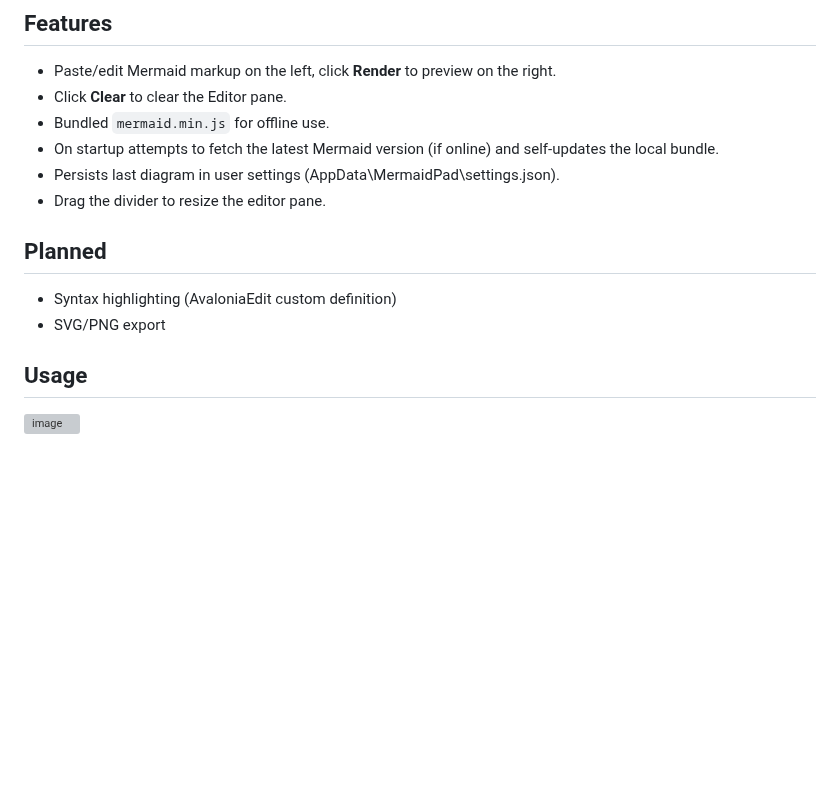
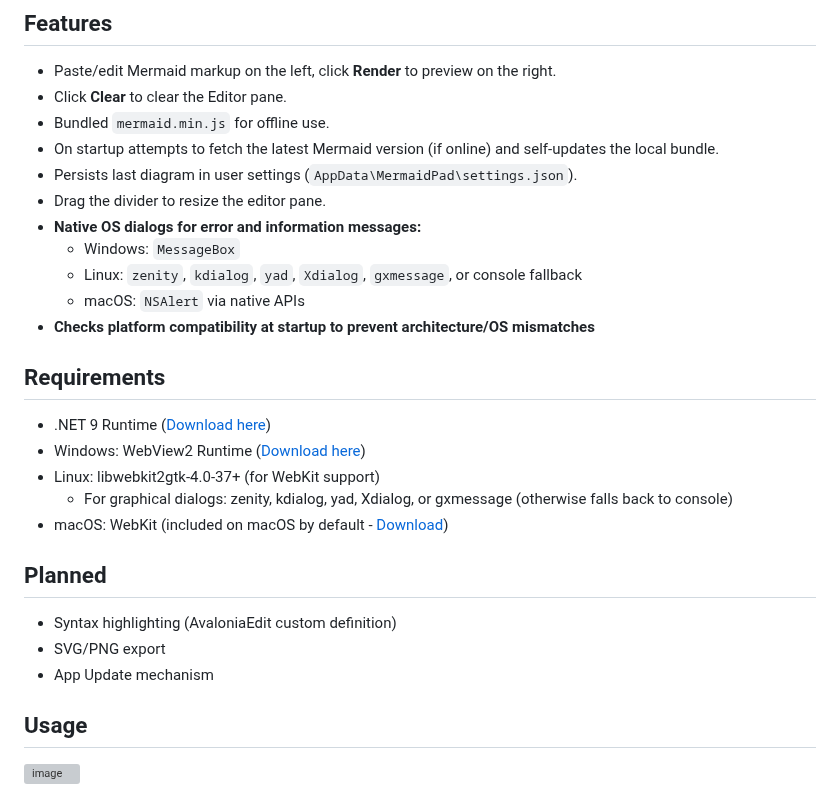
Before and after one commit to udlose/MermaidPad, a Markdown page: README.md, the part around the change. Drawn GitHub-style; blank space fills up the shorter version; grey boxes are pictures that could not be loaded.

Commit message:
Update README.md for clarity and additional details
Enhanced clarity in README.md by adding information on native OS dialogs, platform compatibility checks, and runtime requirements for .NET and WebView2. Improved formatting and removed redundant text. Introduced a new section for planned features and retained an image for usage examples.

```diff
--- a/README.md
+++ b/README.md
@@ -16,12 +16,25 @@ I hope you enjoy it and feel welcome to contribute!
 - Click **Clear** to clear the Editor pane.
 - Bundled `mermaid.min.js` for offline use.
 - On startup attempts to fetch the latest Mermaid version (if online) and self-updates the local bundle.
-- Persists last diagram in user settings (AppData\MermaidPad\settings.json).
+- Persists last diagram in user settings (`AppData\MermaidPad\settings.json`).
 - Drag the divider to resize the editor pane.
+- **Native OS dialogs for error and information messages:**
+  - Windows: `MessageBox`
+  - Linux: `zenity`, `kdialog`, `yad`, `Xdialog`, `gxmessage`, or console fallback
+  - macOS: `NSAlert` via native APIs
+- **Checks platform compatibility at startup to prevent architecture/OS mismatches**
+
+## Requirements
+- .NET 9 Runtime ([Download here](https://dotnet.microsoft.com/download/dotnet/9.0))
+- Windows: WebView2 Runtime ([Download here](https://developer.microsoft.com/en-us/microsoft-edge/webview2/?form=MA13LH#download))
+- Linux: libwebkit2gtk-4.0-37+ (for WebKit support)
+  - For graphical dialogs: zenity, kdialog, yad, Xdialog, or gxmessage (otherwise falls back to console)
+- macOS: WebKit (included on macOS by default - [Download](https://webkit.org/downloads/))
 
 ## Planned
 - Syntax highlighting (AvaloniaEdit custom definition)
 - SVG/PNG export
+- App Update mechanism
 
 ## Usage
 <img width="2318" height="1381" alt="image" src="https://github.com/user-attachments/assets/bba73b63-e908-493e-829c-99a74adeba61" />
```
